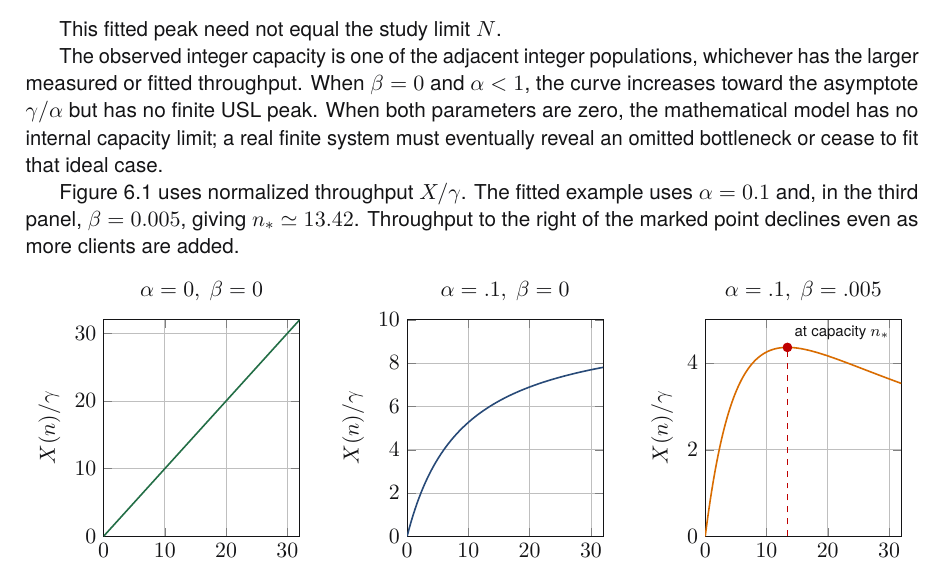
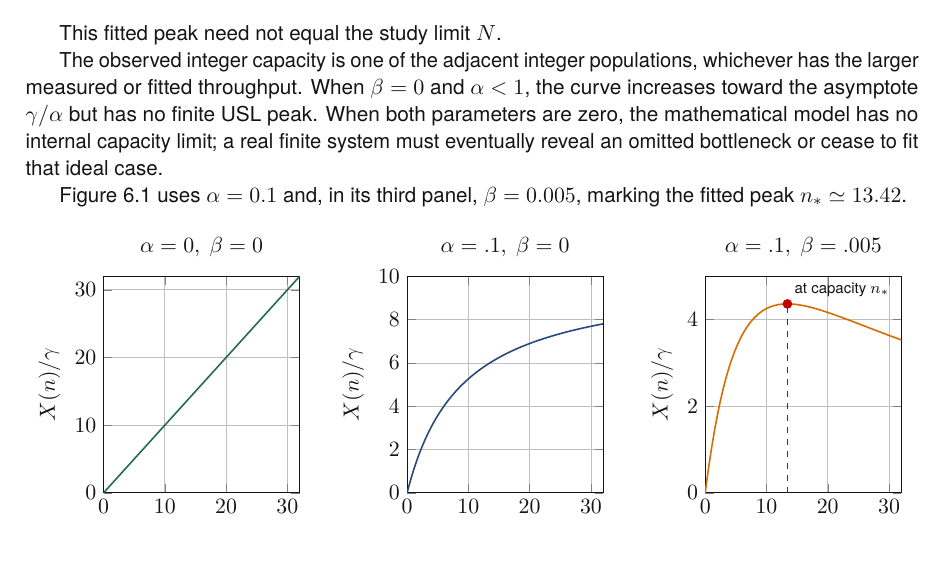
Before and after one commit to rfielding/leanFM, a LaTeX book (book/main.tex, which reads book/chapters/authoring-language.tex): part of page 42 of 138, cut so that both start at the same text. The pictures show the PDF file book/main.pdf that the author committed with the source.

Commit message:
Remove repeated USL figure interpretation

```diff
--- a/book/chapters/authoring-language.tex
+++ b/book/chapters/authoring-language.tex
@@ -351,10 +351,8 @@ finite USL peak. When both parameters are zero, the mathematical model has no
 internal capacity limit; a real finite system must eventually reveal an omitted
 bottleneck or cease to fit that ideal case.
 
-Figure~\ref{fig:usl-regimes} uses normalized throughput $X/\gamma$. The fitted
-example uses $\alpha=0.1$ and, in the third panel, $\beta=0.005$, giving
-$n_*\simeq13.42$. Throughput to the right of the marked point declines even as
-more clients are added.
+Figure~\ref{fig:usl-regimes} uses $\alpha=0.1$ and, in its third panel,
+$\beta=0.005$, marking the fitted peak $n_*\simeq13.42$.
 
 \begin{figure}[htbp]
 \centering
```
Also changed, not shown: book/main-dark.pdf, book/main.pdf.
